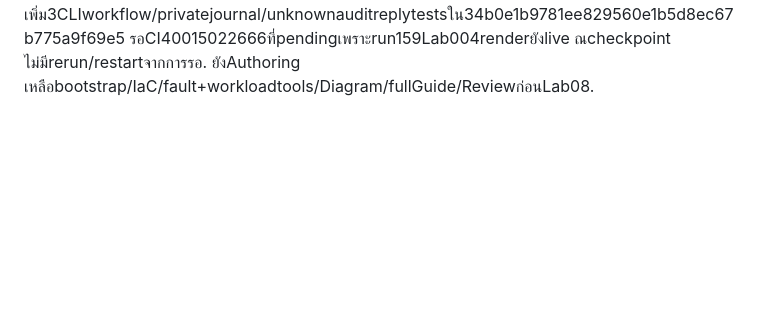
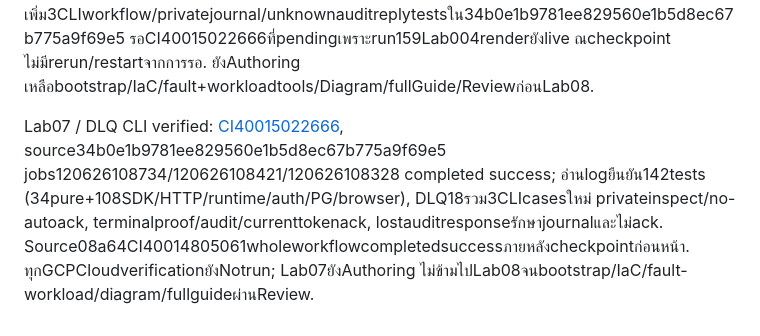
Before and after one commit to somkid-s5/Portfolio-Lab, a Markdown page: GCP/PROGRESS.md, the part around the change. Drawn GitHub-style; blank space fills up the shorter version.

```diff
--- a/GCP/PROGRESS.md
+++ b/GCP/PROGRESS.md
@@ -303,3 +303,6 @@ Lab07 / Operator client verified: [CI40013192441](https://github.com/somkid-s5/P
 
 
 Lab07 / DLQ materials: source08a64c0153b77b59645fd648f349218e13a760ec [CI40014805061](https://github.com/somkid-s5/Portfolio-Lab/actions/runs/40014805061) Lab07 jobs120624500499/120624500528/120624500466ผ่าน139tests (34pure+105SDK/HTTP/runtime/auth/PG/browser), SQL43/API17/DLQ15 และcontainer. เพิ่มboundedpull5/ไม่มีautoack/private90sreceipt/source-schema-hashbinding/terminalledgerverificationAPI/immutableoperatoraudit-before-single-ack. HTTP/PGจริงทดสอบproof+auditก่อนSDKackdoubleแล้ว businessledger-stock-orderไม่เพิ่ม; PubSubforwarding/IAM/ackจริงยังNotrun. เพิ่ม3CLIworkflow/privatejournal/unknownauditreplytestsใน34b0e1b9781ee829560e1b5d8ec67b775a9f69e5 รอCI40015022666ที่pendingเพราะrun159Lab004renderยังlive ณcheckpoint ไม่มีrerun/restartจากการรอ. ยังAuthoring เหลือbootstrap/IaC/fault+workloadtools/Diagram/fullGuide/Reviewก่อนLab08.
+
+
+Lab07 / DLQ CLI verified: [CI40015022666](https://github.com/somkid-s5/Portfolio-Lab/actions/runs/40015022666), source34b0e1b9781ee829560e1b5d8ec67b775a9f69e5 jobs120626108734/120626108421/120626108328 completed success; อ่านlogยืนยัน142tests (34pure+108SDK/HTTP/runtime/auth/PG/browser), DLQ18รวม3CLIcasesใหม่ privateinspect/no-autoack, terminalproof/audit/currenttokenack, lostauditresponseรักษาjournalและไม่ack. Source08a64CI40014805061wholeworkflowcompletedsuccessภายหลังcheckpointก่อนหน้า. ทุกGCPCloudverificationยังNotrun; Lab07ยังAuthoring ไม่ข้ามไปLab08จนbootstrap/IaC/fault-workload/diagram/fullguideผ่านReview.
```
Also changed, not shown: GCP/LAB-007-queued-order-processing/README.md (+1 -1 lines).
